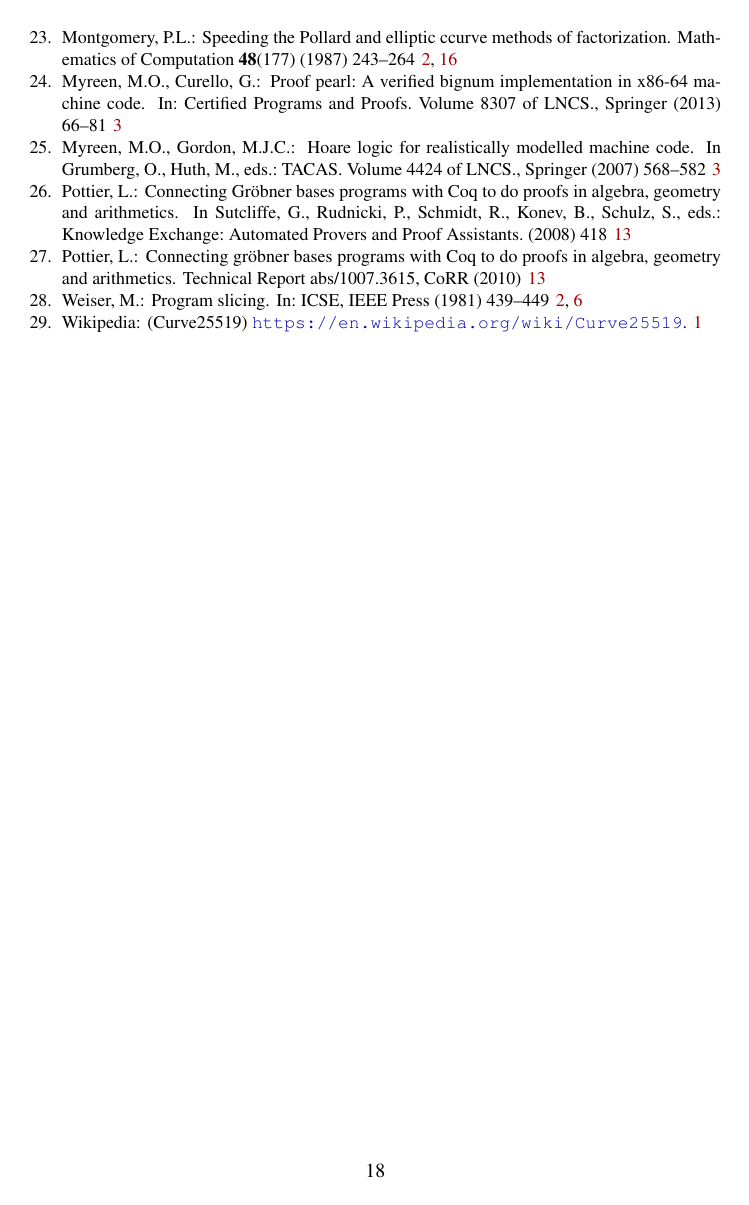
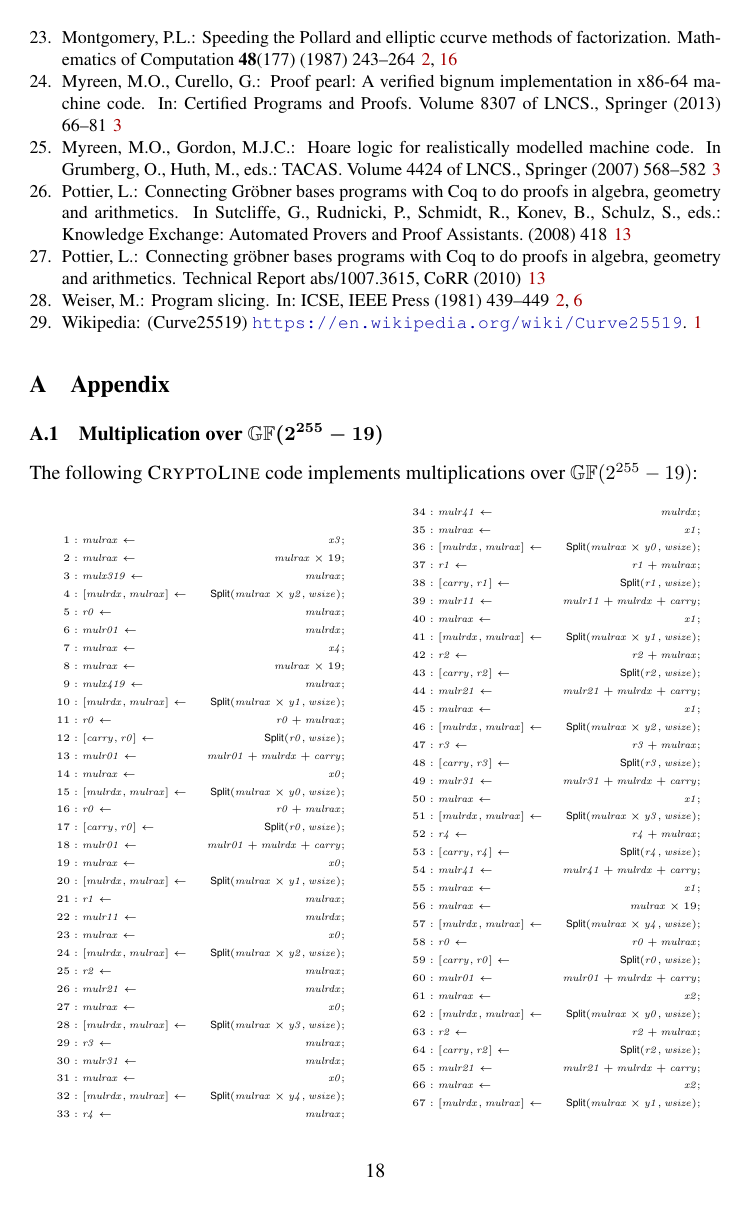
Before and after one commit to fmlab-iis/certified-constructs, a LaTeX thesis (paper/certified_vcg.tex, which reads paper/fe25519_mul.tex): page 18 of 18 before the commit and page 18 of 19 after it. Compiled offline with pdfLaTeX.

Commit message:
add Appendix

```diff
--- a/paper/certified_vcg.tex
+++ b/paper/certified_vcg.tex
@@ -162,6 +162,12 @@ Academia Sinica\\
 \bibliographystyle{splncs-sorted}
 \bibliography{refs}
 
+\appendix
+\section{Appendix}
+\label{section:appendix}
+
+\input{fe25519_mul}
+
 \end{document}
 
 %%% Local Variables:
--- a/paper/fe25519_mul.tex
+++ b/paper/fe25519_mul.tex
@@ -1,3 +1,176 @@
-
+\subsection{Multiplication over $\bbfGF(2^{255}-19)$}
+\label{appendix:multiplication}
+The following \mydsl code implements multiplications over $\bbfGF(2^{255}-19)$:
 \allowdisplaybreaks[1]
+{\tiny
+\begin{multicols}{2}
 \begin{align*}
+1 &: \mathit{mulrax} \leftarrow & \mathit{x3}; \\
+2 &: \mathit{mulrax} \leftarrow & \mathit{mulrax} \times 19; \\
+3 &: \mathit{mulx319} \leftarrow & \mathit{mulrax}; \\
+4 &: \concat{\mathit{mulrdx}}{\mathit{mulrax}} \leftarrow & \dslcode{Split}(\mathit{mulrax} \times \mathit{y2}, \mathit{wsize}); \\
+5 &: \mathit{r0} \leftarrow & \mathit{mulrax}; \\
+6 &: \mathit{mulr01} \leftarrow & \mathit{mulrdx}; \\
+7 &: \mathit{mulrax} \leftarrow & \mathit{x4}; \\
+8 &: \mathit{mulrax} \leftarrow & \mathit{mulrax} \times 19; \\
+9 &: \mathit{mulx419} \leftarrow & \mathit{mulrax}; \\
+10 &: \concat{\mathit{mulrdx}}{\mathit{mulrax}} \leftarrow & \dslcode{Split}(\mathit{mulrax} \times \mathit{y1}, \mathit{wsize}); \\
+11 &: \mathit{r0} \leftarrow & \mathit{r0} + \mathit{mulrax}; \\
+12 &: \concat{\mathit{carry}}{\mathit{r0}} \leftarrow & \dslcode{Split}(\mathit{r0}, \mathit{wsize}); \\
+13 &: \mathit{mulr01} \leftarrow & \mathit{mulr01} + \mathit{mulrdx} + \mathit{carry}; \\
+14 &: \mathit{mulrax} \leftarrow & \mathit{x0}; \\
+15 &: \concat{\mathit{mulrdx}}{\mathit{mulrax}} \leftarrow & \dslcode{Split}(\mathit{mulrax} \times \mathit{y0}, \mathit{wsize}); \\
+16 &: \mathit{r0} \leftarrow & \mathit{r0} + \mathit{mulrax}; \\
+17 &: \concat{\mathit{carry}}{\mathit{r0}} \leftarrow & \dslcode{Split}(\mathit{r0}, \mathit{wsize}); \\
+18 &: \mathit{mulr01} \leftarrow & \mathit{mulr01} + \mathit{mulrdx} + \mathit{carry}; \\
+19 &: \mathit{mulrax} \leftarrow & \mathit{x0}; \\
+20 &: \concat{\mathit{mulrdx}}{\mathit{mulrax}} \leftarrow & \dslcode{Split}(\mathit{mulrax} \times \mathit{y1}, \mathit{wsize}); \\
+21 &: \mathit{r1} \leftarrow & \mathit{mulrax}; \\
+22 &: \mathit{mulr11} \leftarrow & \mathit{mulrdx}; \\
+23 &: \mathit{mulrax} \leftarrow & \mathit{x0}; \\
+24 &: \concat{\mathit{mulrdx}}{\mathit{mulrax}} \leftarrow & \dslcode{Split}(\mathit{mulrax} \times \mathit{y2}, \mathit{wsize}); \\
+25 &: \mathit{r2} \leftarrow & \mathit{mulrax}; \\
+26 &: \mathit{mulr21} \leftarrow & \mathit{mulrdx}; \\
+27 &: \mathit{mulrax} \leftarrow & \mathit{x0}; \\
+28 &: \concat{\mathit{mulrdx}}{\mathit{mulrax}} \leftarrow & \dslcode{Split}(\mathit{mulrax} \times \mathit{y3}, \mathit{wsize}); \\
+29 &: \mathit{r3} \leftarrow & \mathit{mulrax}; \\
+30 &: \mathit{mulr31} \leftarrow & \mathit{mulrdx}; \\
+31 &: \mathit{mulrax} \leftarrow & \mathit{x0}; \\
+32 &: \concat{\mathit{mulrdx}}{\mathit{mulrax}} \leftarrow & \dslcode{Split}(\mathit{mulrax} \times \mathit{y4}, \mathit{wsize}); \\
+33 &: \mathit{r4} \leftarrow & \mathit{mulrax}; \\
+34 &: \mathit{mulr41} \leftarrow & \mathit{mulrdx}; \\
+35 &: \mathit{mulrax} \leftarrow & \mathit{x1}; \\
+36 &: \concat{\mathit{mulrdx}}{\mathit{mulrax}} \leftarrow & \dslcode{Split}(\mathit{mulrax} \times \mathit{y0}, \mathit{wsize}); \\
+37 &: \mathit{r1} \leftarrow & \mathit{r1} + \mathit{mulrax}; \\
+38 &: \concat{\mathit{carry}}{\mathit{r1}} \leftarrow & \dslcode{Split}(\mathit{r1}, \mathit{wsize}); \\
+39 &: \mathit{mulr11} \leftarrow & \mathit{mulr11} + \mathit{mulrdx} + \mathit{carry}; \\
+40 &: \mathit{mulrax} \leftarrow & \mathit{x1}; \\
+41 &: \concat{\mathit{mulrdx}}{\mathit{mulrax}} \leftarrow & \dslcode{Split}(\mathit{mulrax} \times \mathit{y1}, \mathit{wsize}); \\
+42 &: \mathit{r2} \leftarrow & \mathit{r2} + \mathit{mulrax}; \\
+43 &: \concat{\mathit{carry}}{\mathit{r2}} \leftarrow & \dslcode{Split}(\mathit{r2}, \mathit{wsize}); \\
+44 &: \mathit{mulr21} \leftarrow & \mathit{mulr21} + \mathit{mulrdx} + \mathit{carry}; \\
+45 &: \mathit{mulrax} \leftarrow & \mathit{x1}; \\
+46 &: \concat{\mathit{mulrdx}}{\mathit{mulrax}} \leftarrow & \dslcode{Split}(\mathit{mulrax} \times \mathit{y2}, \mathit{wsize}); \\
+47 &: \mathit{r3} \leftarrow & \mathit{r3} + \mathit{mulrax}; \\
+48 &: \concat{\mathit{carry}}{\mathit{r3}} \leftarrow & \dslcode{Split}(\mathit{r3}, \mathit{wsize}); \\
+49 &: \mathit{mulr31} \leftarrow & \mathit{mulr31} + \mathit{mulrdx} + \mathit{carry}; \\
+50 &: \mathit{mulrax} \leftarrow & \mathit{x1}; \\
+51 &: \concat{\mathit{mulrdx}}{\mathit{mulrax}} \leftarrow & \dslcode{Split}(\mathit{mulrax} \times \mathit{y3}, \mathit{wsize}); \\
+52 &: \mathit{r4} \leftarrow & \mathit{r4} + \mathit{mulrax}; \\
+53 &: \concat{\mathit{carry}}{\mathit{r4}} \leftarrow & \dslcode{Split}(\mathit{r4}, \mathit{wsize}); \\
+54 &: \mathit{mulr41} \leftarrow & \mathit{mulr41} + \mathit{mulrdx} + \mathit{carry}; \\
+55 &: \mathit{mulrax} \leftarrow & \mathit{x1}; \\
+56 &: \mathit{mulrax} \leftarrow & \mathit{mulrax} \times 19; \\
+57 &: \concat{\mathit{mulrdx}}{\mathit{mulrax}} \leftarrow & \dslcode{Split}(\mathit{mulrax} \times \mathit{y4}, \mathit{wsize}); \\
+58 &: \mathit{r0} \leftarrow & \mathit{r0} + \mathit{mulrax}; \\
+59 &: \concat{\mathit{carry}}{\mathit{r0}} \leftarrow & \dslcode{Split}(\mathit{r0}, \mathit{wsize}); \\
+60 &: \mathit{mulr01} \leftarrow & \mathit{mulr01} + \mathit{mulrdx} + \mathit{carry}; \\
+61 &: \mathit{mulrax} \leftarrow & \mathit{x2}; \\
+62 &: \concat{\mathit{mulrdx}}{\mathit{mulrax}} \leftarrow & \dslcode{Split}(\mathit{mulrax} \times \mathit{y0}, \mathit{wsize}); \\
+63 &: \mathit{r2} \leftarrow & \mathit{r2} + \mathit{mulrax}; \\
+64 &: \concat{\mathit{carry}}{\mathit{r2}} \leftarrow & \dslcode{Split}(\mathit{r2}, \mathit{wsize}); \\
+65 &: \mathit{mulr21} \leftarrow & \mathit{mulr21} + \mathit{mulrdx} + \mathit{carry}; \\
+66 &: \mathit{mulrax} \leftarrow & \mathit{x2}; \\
+67 &: \concat{\mathit{mulrdx}}{\mathit{mulrax}} \leftarrow & \dslcode{Split}(\mathit{mulrax} \times \mathit{y1}, \mathit{wsize}); \\
+68 &: \mathit{r3} \leftarrow & \mathit{r3} + \mathit{mulrax}; \\
+69 &: \concat{\mathit{carry}}{\mathit{r3}} \leftarrow & \dslcode{Split}(\mathit{r3}, \mathit{wsize}); \\
+70 &: \mathit{mulr31} \leftarrow & \mathit{mulr31} + \mathit{mulrdx} + \mathit{carry}; \\
+71 &: \mathit{mulrax} \leftarrow & \mathit{x2}; \\
+72 &: \concat{\mathit{mulrdx}}{\mathit{mulrax}} \leftarrow & \dslcode{Split}(\mathit{mulrax} \times \mathit{y2}, \mathit{wsize}); \\
+73 &: \mathit{r4} \leftarrow & \mathit{r4} + \mathit{mulrax}; \\
+74 &: \concat{\mathit{carry}}{\mathit{r4}} \leftarrow & \dslcode{Split}(\mathit{r4}, \mathit{wsize}); \\
+75 &: \mathit{mulr41} \leftarrow & \mathit{mulr41} + \mathit{mulrdx} + \mathit{carry}; \\
+76 &: \mathit{mulrax} \leftarrow & \mathit{x2}; \\
+77 &: \mathit{mulrax} \leftarrow & \mathit{mulrax} \times 19; \\
+78 &: \concat{\mathit{mulrdx}}{\mathit{mulrax}} \leftarrow & \dslcode{Split}(\mathit{mulrax} \times \mathit{y3}, \mathit{wsize}); \\
+79 &: \mathit{r0} \leftarrow & \mathit{r0} + \mathit{mulrax}; \\
+80 &: \concat{\mathit{carry}}{\mathit{r0}} \leftarrow & \dslcode{Split}(\mathit{r0}, \mathit{wsize}); \\
+81 &: \mathit{mulr01} \leftarrow & \mathit{mulr01} + \mathit{mulrdx} + \mathit{carry}; \\
+82 &: \mathit{mulrax} \leftarrow & \mathit{x2}; \\
+83 &: \mathit{mulrax} \leftarrow & \mathit{mulrax} \times 19; \\
+84 &: \concat{\mathit{mulrdx}}{\mathit{mulrax}} \leftarrow & \dslcode{Split}(\mathit{mulrax} \times \mathit{y4}, \mathit{wsize}); \\
+85 &: \mathit{r1} \leftarrow & \mathit{r1} + \mathit{mulrax}; \\
+86 &: \concat{\mathit{carry}}{\mathit{r1}} \leftarrow & \dslcode{Split}(\mathit{r1}, \mathit{wsize}); \\
+87 &: \mathit{mulr11} \leftarrow & \mathit{mulr11} + \mathit{mulrdx} + \mathit{carry}; \\
+88 &: \mathit{mulrax} \leftarrow & \mathit{x3}; \\
+89 &: \concat{\mathit{mulrdx}}{\mathit{mulrax}} \leftarrow & \dslcode{Split}(\mathit{mulrax} \times \mathit{y0}, \mathit{wsize}); \\
+90 &: \mathit{r3} \leftarrow & \mathit{r3} + \mathit{mulrax}; \\
+91 &: \concat{\mathit{carry}}{\mathit{r3}} \leftarrow & \dslcode{Split}(\mathit{r3}, \mathit{wsize}); \\
+92 &: \mathit{mulr31} \leftarrow & \mathit{mulr31} + \mathit{mulrdx} + \mathit{carry}; \\
+93 &: \mathit{mulrax} \leftarrow & \mathit{x3}; \\
+94 &: \concat{\mathit{mulrdx}}{\mathit{mulrax}} \leftarrow & \dslcode{Split}(\mathit{mulrax} \times \mathit{y1}, \mathit{wsize}); \\
+95 &: \mathit{r4} \leftarrow & \mathit{r4} + \mathit{mulrax}; \\
+96 &: \concat{\mathit{carry}}{\mathit{r4}} \leftarrow & \dslcode{Split}(\mathit{r4}, \mathit{wsize}); \\
+97 &: \mathit{mulr41} \leftarrow & \mathit{mulr41} + \mathit{mulrdx} + \mathit{carry}; \\
+98 &: \mathit{mulrax} \leftarrow & \mathit{mulx319}; \\
+99 &: \concat{\mathit{mulrdx}}{\mathit{mulrax}} \leftarrow & \dslcode{Split}(\mathit{mulrax} \times \mathit{y3}, \mathit{wsize}); \\
+100 &: \mathit{r1} \leftarrow & \mathit{r1} + \mathit{mulrax}; \\
+101 &: \concat{\mathit{carry}}{\mathit{r1}} \leftarrow & \dslcode{Split}(\mathit{r1}, \mathit{wsize}); \\
+102 &: \mathit{mulr11} \leftarrow & \mathit{mulr11} + \mathit{mulrdx} + \mathit{carry}; \\
+103 &: \mathit{mulrax} \leftarrow & \mathit{mulx319}; \\
+104 &: \concat{\mathit{mulrdx}}{\mathit{mulrax}} \leftarrow & \dslcode{Split}(\mathit{mulrax} \times \mathit{y4}, \mathit{wsize}); \\
+105 &: \mathit{r2} \leftarrow & \mathit{r2} + \mathit{mulrax}; \\
+106 &: \concat{\mathit{carry}}{\mathit{r2}} \leftarrow & \dslcode{Split}(\mathit{r2}, \mathit{wsize}); \\
+107 &: \mathit{mulr21} \leftarrow & \mathit{mulr21} + \mathit{mulrdx} + \mathit{carry}; \\
+108 &: \mathit{mulrax} \leftarrow & \mathit{x4}; \\
+109 &: \concat{\mathit{mulrdx}}{\mathit{mulrax}} \leftarrow & \dslcode{Split}(\mathit{mulrax} \times \mathit{y0}, \mathit{wsize}); \\
+110 &: \mathit{r4} \leftarrow & \mathit{r4} + \mathit{mulrax}; \\
+111 &: \concat{\mathit{carry}}{\mathit{r4}} \leftarrow & \dslcode{Split}(\mathit{r4}, \mathit{wsize}); \\
+112 &: \mathit{mulr41} \leftarrow & \mathit{mulr41} + \mathit{mulrdx} + \mathit{carry}; \\
+113 &: \mathit{mulrax} \leftarrow & \mathit{mulx419}; \\
+114 &: \concat{\mathit{mulrdx}}{\mathit{mulrax}} \leftarrow & \dslcode{Split}(\mathit{mulrax} \times \mathit{y2}, \mathit{wsize}); \\
+115 &: \mathit{r1} \leftarrow & \mathit{r1} + \mathit{mulrax}; \\
+116 &: \concat{\mathit{carry}}{\mathit{r1}} \leftarrow & \dslcode{Split}(\mathit{r1}, \mathit{wsize}); \\
+117 &: \mathit{mulr11} \leftarrow & \mathit{mulr11} + \mathit{mulrdx} + \mathit{carry}; \\
+118 &: \mathit{mulrax} \leftarrow & \mathit{mulx419}; \\
+119 &: \concat{\mathit{mulrdx}}{\mathit{mulrax}} \leftarrow & \dslcode{Split}(\mathit{mulrax} \times \mathit{y3}, \mathit{wsize}); \\
+120 &: \mathit{r2} \leftarrow & \mathit{r2} + \mathit{mulrax}; \\
+121 &: \concat{\mathit{carry}}{\mathit{r2}} \leftarrow & \dslcode{Split}(\mathit{r2}, \mathit{wsize}); \\
+122 &: \mathit{mulr21} \leftarrow & \mathit{mulr21} + \mathit{mulrdx} + \mathit{carry}; \\
+123 &: \mathit{mulrax} \leftarrow & \mathit{mulx419}; \\
+124 &: \concat{\mathit{mulrdx}}{\mathit{mulrax}} \leftarrow & \dslcode{Split}(\mathit{mulrax} \times \mathit{y4}, \mathit{wsize}); \\
+125 &: \mathit{r3} \leftarrow & \mathit{r3} + \mathit{mulrax}; \\
+126 &: \concat{\mathit{carry}}{\mathit{r3}} \leftarrow & \dslcode{Split}(\mathit{r3}, \mathit{wsize}); \\
+127 &: \mathit{mulr31} \leftarrow & \mathit{mulr31} + \mathit{mulrdx} + \mathit{carry}; \\
+128 &: \concat{\mathit{tmp}}{\mathit{r0}} \leftarrow & \dslcode{Split}(\mathit{r0}, 51); \\
+129 &: \mathit{mulr01} \leftarrow & \dslcode{Pow}(\mathit{mulr01}, 13) + \mathit{tmp}; \\
+130 &: \concat{\mathit{tmp}}{\mathit{r1}} \leftarrow & \dslcode{Split}(\mathit{r1}, 51); \\
+131 &: \mathit{mulr11} \leftarrow & \dslcode{Pow}(\mathit{mulr11}, 13) + \mathit{tmp}; \\
+132 &: \mathit{r1} \leftarrow & \mathit{r1} + \mathit{mulr01}; \\
+133 &: \concat{\mathit{tmp}}{\mathit{r2}} \leftarrow & \dslcode{Split}(\mathit{r2}, 51); \\
+134 &: \mathit{mulr21} \leftarrow & \dslcode{Pow}(\mathit{mulr21}, 13) + \mathit{tmp}; \\
+135 &: \mathit{r2} \leftarrow & \mathit{r2} + \mathit{mulr11}; \\
+136 &: \concat{\mathit{tmp}}{\mathit{r3}} \leftarrow & \dslcode{Split}(\mathit{r3}, 51); \\
+137 &: \mathit{mulr31} \leftarrow & \dslcode{Pow}(\mathit{mulr31}, 13) + \mathit{tmp}; \\
+138 &: \mathit{r3} \leftarrow & \mathit{r3} + \mathit{mulr21}; \\
+139 &: \concat{\mathit{tmp}}{\mathit{r4}} \leftarrow & \dslcode{Split}(\mathit{r4}, 51); \\
+140 &: \mathit{mulr41} \leftarrow & \dslcode{Pow}(\mathit{mulr41}, 13) + \mathit{tmp}; \\
+141 &: \mathit{r4} \leftarrow & \mathit{r4} + \mathit{mulr31}; \\
+142 &: \mathit{mulr41} \leftarrow & \mathit{mulr41} \times 19; \\
+143 &: \mathit{r0} \leftarrow & \mathit{r0} + \mathit{mulr41}; \\
+144 &: \mathit{mult} \leftarrow & \mathit{r0}; \\
+145 &: \concat{\mathit{mult}}{\mathit{tmp}} \leftarrow & \dslcode{Split}(\mathit{mult}, 51); \\
+146 &: \mathit{mult} \leftarrow & \mathit{mult} + \mathit{r1}; \\
+147 &: \mathit{r1} \leftarrow & \mathit{mult}; \\
+148 &: \concat{\mathit{mult}}{\mathit{tmp2}} \leftarrow & \dslcode{Split}(\mathit{mult}, 51); \\
+149 &: \mathit{r0} \leftarrow & \mathit{tmp}; \\
+150 &: \mathit{mult} \leftarrow & \mathit{mult} + \mathit{r2}; \\
+151 &: \mathit{r2} \leftarrow & \mathit{mult}; \\
+152 &: \concat{\mathit{mult}}{\mathit{tmp}} \leftarrow & \dslcode{Split}(\mathit{mult}, 51); \\
+153 &: \mathit{r1} \leftarrow & \mathit{tmp2}; \\
+154 &: \mathit{mult} \leftarrow & \mathit{mult} + \mathit{r3}; \\
+155 &: \mathit{r3} \leftarrow & \mathit{mult}; \\
+156 &: \concat{\mathit{mult}}{\mathit{tmp2}} \leftarrow & \dslcode{Split}(\mathit{mult}, 51); \\
+157 &: \mathit{r2} \leftarrow & \mathit{tmp}; \\
+158 &: \mathit{mult} \leftarrow & \mathit{mult} + \mathit{r4}; \\
+159 &: \mathit{r4} \leftarrow & \mathit{mult}; \\
+160 &: \concat{\mathit{mult}}{\mathit{tmp}} \leftarrow & \dslcode{Split}(\mathit{mult}, 51); \\
+161 &: \mathit{r3} \leftarrow & \mathit{tmp2}; \\
+162 &: \mathit{mult} \leftarrow & \mathit{mult} \times 19; \\
+163 &: \mathit{r0} \leftarrow & \mathit{r0} + \mathit{mult}; \\
+164 &: \mathit{r4} \leftarrow & \mathit{tmp}; \\
+165 &: \mathit{z0} \leftarrow & \mathit{r0}; \\
+166 &: \mathit{z1} \leftarrow & \mathit{r1}; \\
+167 &: \mathit{z2} \leftarrow & \mathit{r2}; \\
+168 &: \mathit{z3} \leftarrow & \mathit{r3}; \\
+169 &: \mathit{z4} \leftarrow & \mathit{r4}; \\
```
Also changed, not shown: paper/multiplication.tex (+1 -1 lines), paper/fe25519_mul.tex (171 more changed lines).
